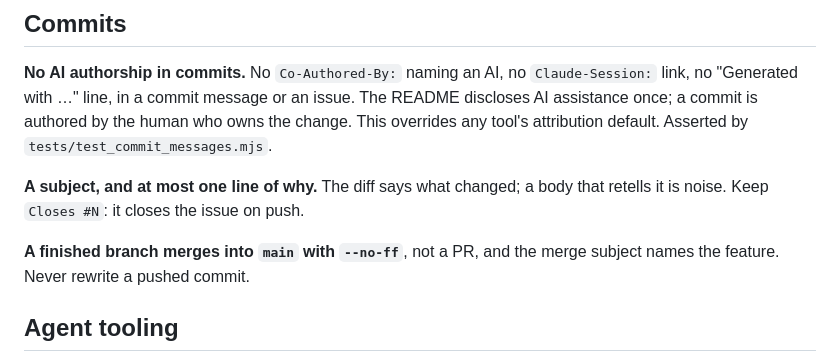
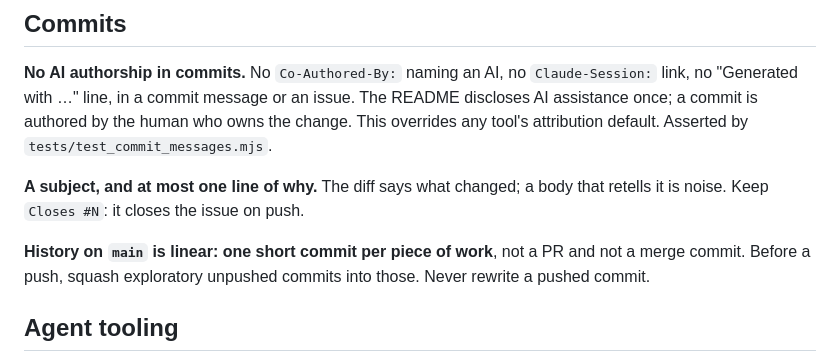
Before and after one commit to BenHutchinsWPP/gridview-plots, a Markdown page: AGENTS.md, the part around the change. Rendered like a GitHub page.

Commit message:
Keep main history linear

```diff
--- a/AGENTS.md
+++ b/AGENTS.md
@@ -325,8 +325,9 @@ Asserted by `tests/test_commit_messages.mjs`.
 **A subject, and at most one line of why.** The diff says what changed; a
 body that retells it is noise. Keep `Closes #N`: it closes the issue on push.
 
-**A finished branch merges into `main` with `--no-ff`**, not a PR, and the
-merge subject names the feature. Never rewrite a pushed commit.
+**History on `main` is linear: one short commit per piece of work**, not a PR
+and not a merge commit. Before a push, squash exploratory unpushed commits
+into those. Never rewrite a pushed commit.
 
 ## Agent tooling
 
```
